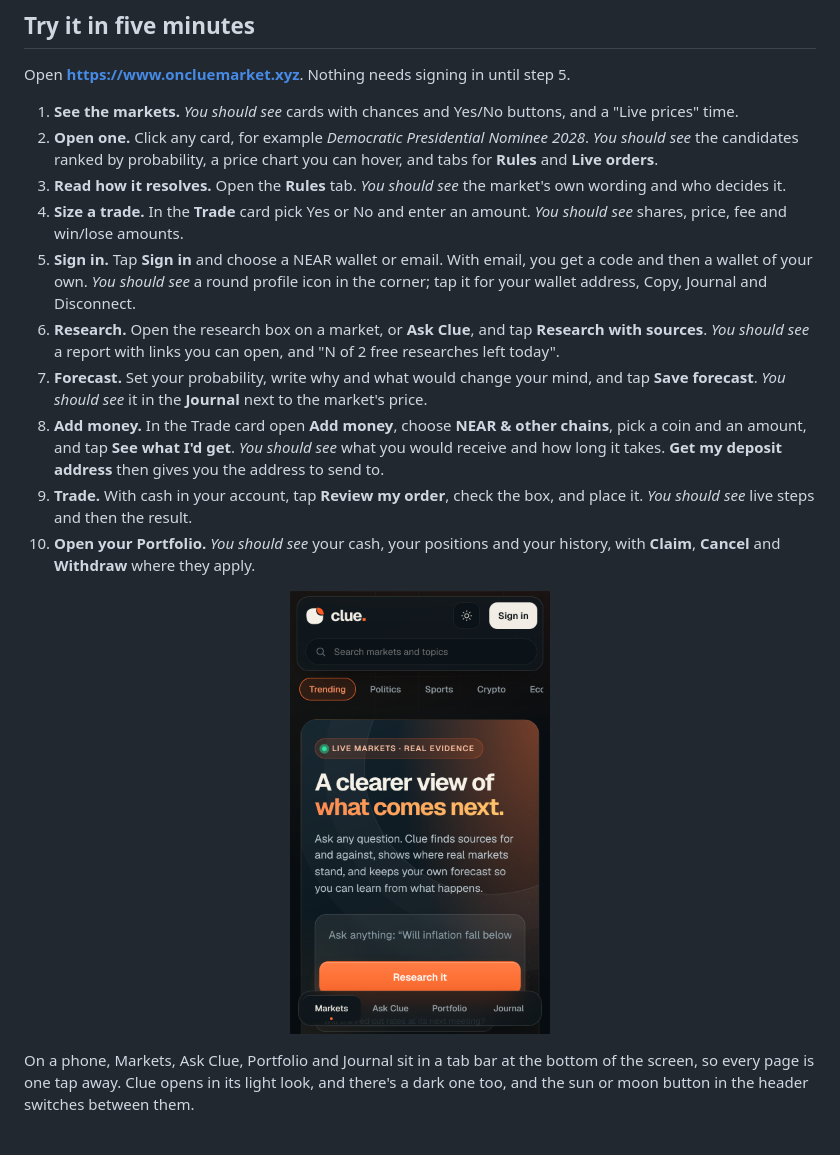
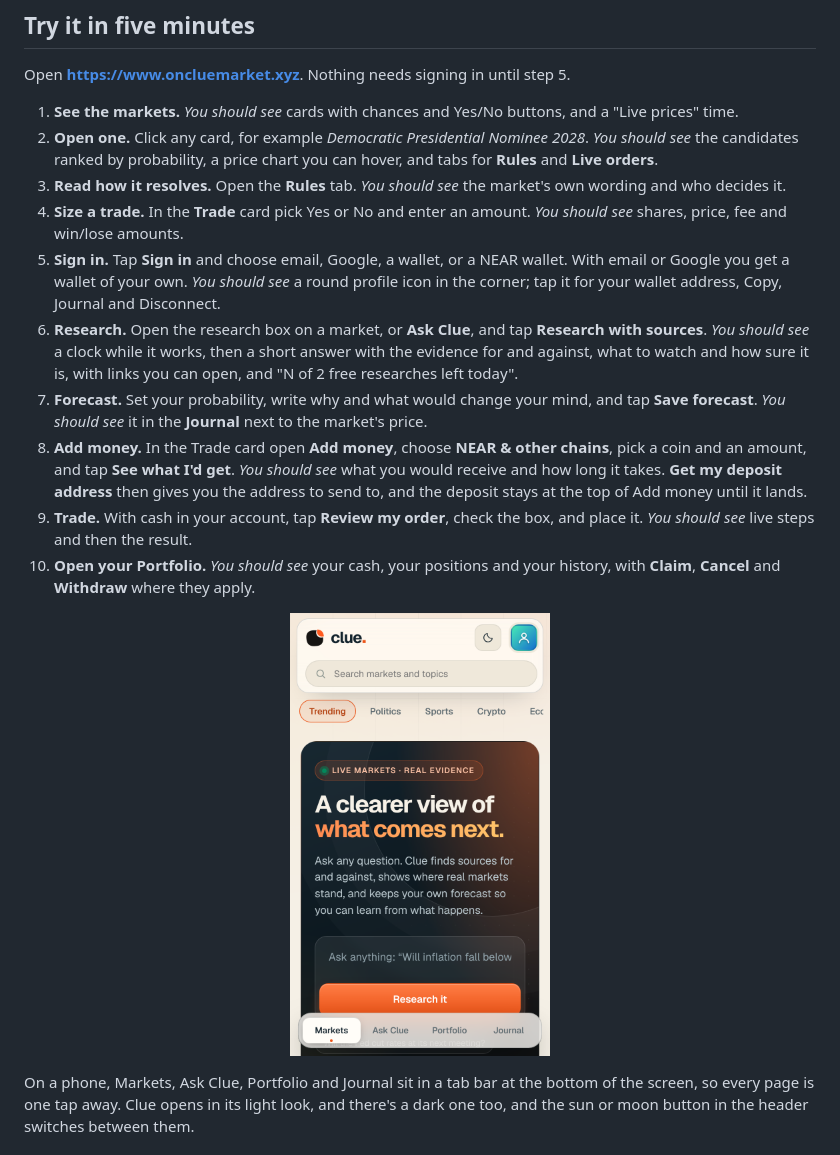
Before and after one commit to majorlabs/cluemarket, a Markdown page: README.md, the part around one of its changes. GitHub-like rendering; pictures changed too: docs/images/phone.png.

```diff
--- a/README.md
+++ b/README.md
@@ -74,10 +74,10 @@ Open **https://www.oncluemarket.xyz**. Nothing needs signing in until step 5.
 2. **Open one.** Click any card, for example *Democratic Presidential Nominee 2028*. *You should see* the candidates ranked by probability, a price chart you can hover, and tabs for **Rules** and **Live orders**.
 3. **Read how it resolves.** Open the **Rules** tab. *You should see* the market's own wording and who decides it.
 4. **Size a trade.** In the **Trade** card pick Yes or No and enter an amount. *You should see* shares, price, fee and win/lose amounts.
-5. **Sign in.** Tap **Sign in** and choose a NEAR wallet or email. With email, you get a code and then a wallet of your own. *You should see* a round profile icon in the corner; tap it for your wallet address, Copy, Journal and Disconnect.
-6. **Research.** Open the research box on a market, or **Ask Clue**, and tap **Research with sources**. *You should see* a report with links you can open, and "N of 2 free researches left today".
+5. **Sign in.** Tap **Sign in** and choose email, Google, a wallet, or a NEAR wallet. With email or Google you get a wallet of your own. *You should see* a round profile icon in the corner; tap it for your wallet address, Copy, Journal and Disconnect.
+6. **Research.** Open the research box on a market, or **Ask Clue**, and tap **Research with sources**. *You should see* a clock while it works, then a short answer with the evidence for and against, what to watch and how sure it is, with links you can open, and "N of 2 free researches left today".
 7. **Forecast.** Set your probability, write why and what would change your mind, and tap **Save forecast**. *You should see* it in the **Journal** next to the market's price.
-8. **Add money.** In the Trade card open **Add money**, choose **NEAR & other chains**, pick a coin and an amount, and tap **See what I'd get**. *You should see* what you would receive and how long it takes. **Get my deposit address** then gives you the address to send to.
+8. **Add money.** In the Trade card open **Add money**, choose **NEAR & other chains**, pick a coin and an amount, and tap **See what I'd get**. *You should see* what you would receive and how long it takes. **Get my deposit address** then gives you the address to send to, and the deposit stays at the top of Add money until it lands.
 9. **Trade.** With cash in your account, tap **Review my order**, check the box, and place it. *You should see* live steps and then the result.
 10. **Open your Portfolio.** *You should see* your cash, your positions and your history, with **Claim**, **Cancel** and **Withdraw** where they apply.
 
```
Also changed, not shown: other parts of README.md (+11 -11 lines), docs/images/journal.png, docs/images/market.png, docs/images/portfolio.png, docs/images/share-card.png, 1 other file.
